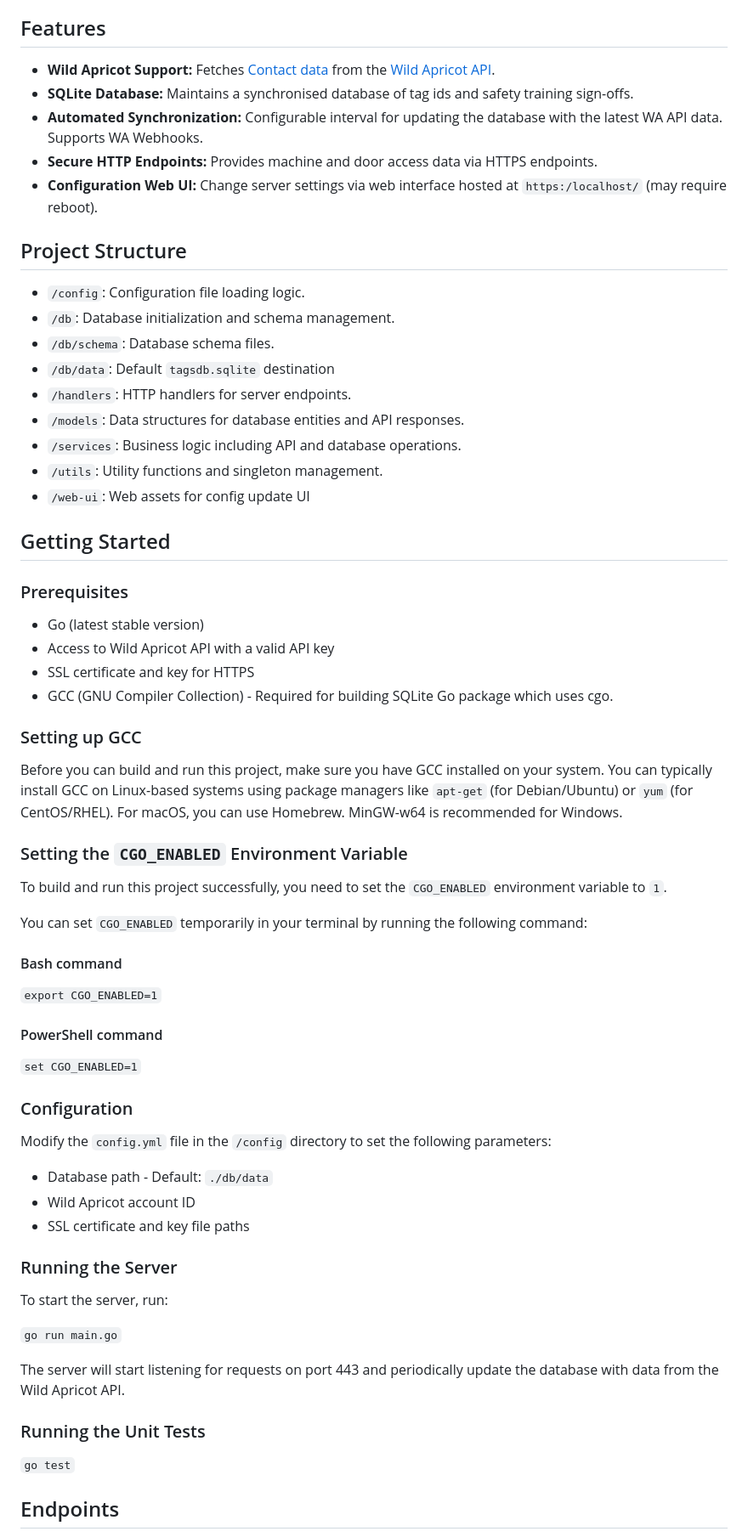
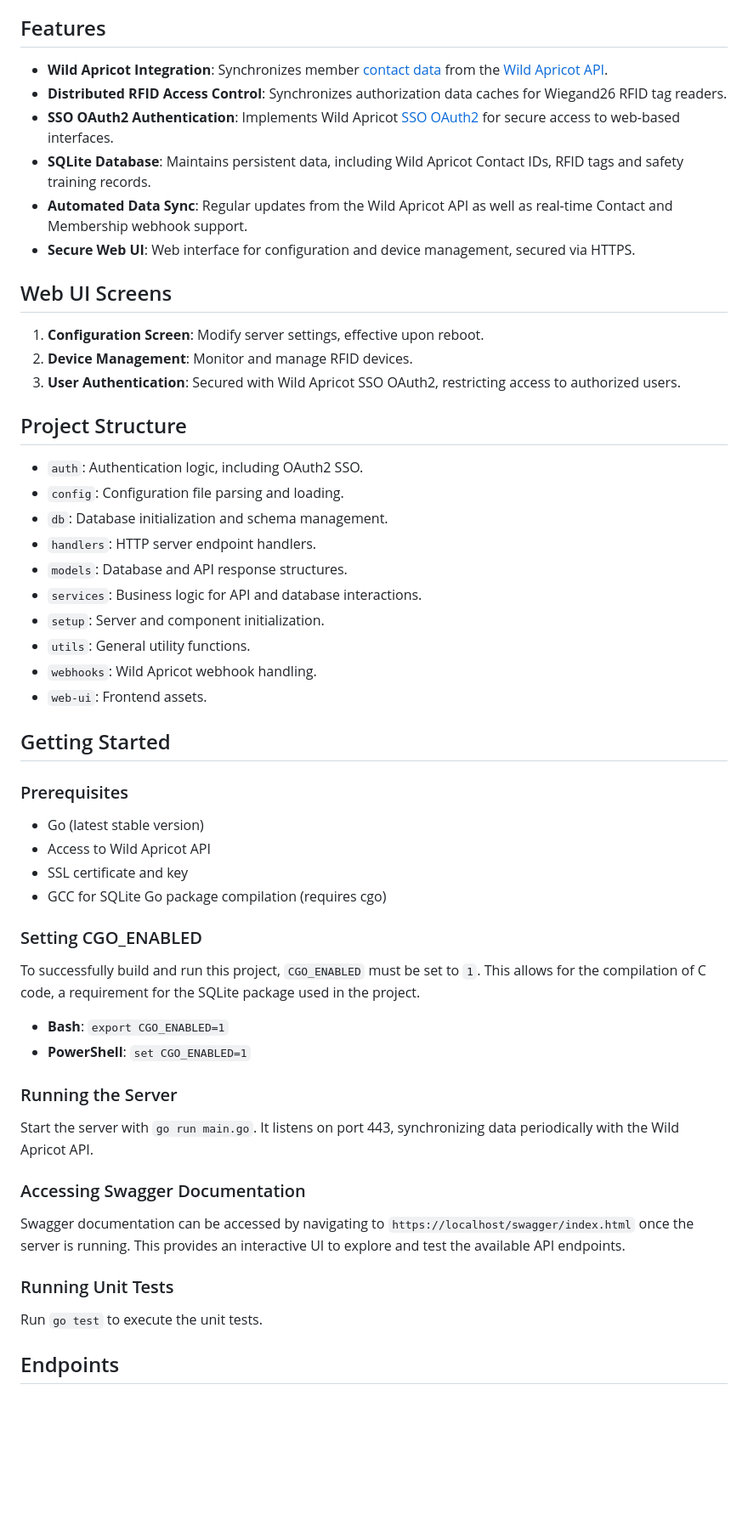
Before and after one commit to hackpgh/DINGUS, a Markdown page: README.md, the part around the change printed below. Shown: that part at 85% size. Drawn GitHub-style; blank space fills up the shorter version.

```diff
--- a/README.md
+++ b/README.md
@@ -21,69 +21,59 @@ This project is an RFID access control system's backend server written in Golang
 
 ## Features
 
--   **Wild Apricot Support:** Fetches [Contact data](https://app.swaggerhub.com/apis-docs/WildApricot/wild-apricot_api_for_non_administrative_access/7.15.0#/Contacts/get_accounts__accountId__contacts) from the [Wild Apricot API](https://gethelp.wildapricot.com/en/articles/182-using-wildapricot-s-api).
--   **SQLite Database:** Maintains a synchronised database of tag ids and safety training sign-offs.
--   **Automated Synchronization:** Configurable interval for updating the database with the latest WA API data. Supports WA Webhooks.
--   **Secure HTTP Endpoints:** Provides machine and door access data via HTTPS endpoints.
--   **Configuration Web UI:** Change server settings via web interface hosted at `https:/localhost/` (may require reboot).
+-   **Wild Apricot Integration**: Synchronizes member [contact data](https://app.swaggerhub.com/apis-docs/WildApricot/wild-apricot_api_for_non_administrative_access/7.15.0#/Contacts/get_accounts__accountId__contacts) from the [Wild Apricot API](https://gethelp.wildapricot.com/en/articles/182-using-wildapricot-s-api).
+-   **Distributed RFID Access Control**: Synchronizes authorization data caches for Wiegand26 RFID tag readers.
+-   **SSO OAuth2 Authentication**: Implements Wild Apricot [SSO OAuth2](https://gethelp.wildapricot.com/en/articles/200-single-sign-on-service-sso#overview) for secure access to web-based interfaces.
+-   **SQLite Database**: Maintains persistent data, including Wild Apricot Contact IDs, RFID tags and safety training records.
+-   **Automated Data Sync**: Regular updates from the Wild Apricot API as well as real-time Contact and Membership webhook support.
+-   **Secure Web UI**: Web interface for configuration and device management, secured via HTTPS.
+
+## Web UI Screens
+
+1.  **Configuration Screen**: Modify server settings, effective upon reboot.
+2.  **Device Management**: Monitor and manage RFID devices.
+3.  **User Authentication**: Secured with Wild Apricot SSO OAuth2, restricting access to authorized users.
 
 ## Project Structure
 
--   `/config`: Configuration file loading logic.
--   `/db`: Database initialization and schema management.
--   `/db/schema`: Database schema files.
--   `/db/data`: Default `tagsdb.sqlite` destination
--   `/handlers`: HTTP handlers for server endpoints.
--   `/models`: Data structures for database entities and API responses.
--   `/services`: Business logic including API and database operations.
--   `/utils`: Utility functions and singleton management.
--   `/web-ui`: Web assets for config update UI
+-   `auth`: Authentication logic, including OAuth2 SSO.
+-   `config`: Configuration file parsing and loading.
+-   `db`: Database initialization and schema management.
+-   `handlers`: HTTP server endpoint handlers.
+-   `models`: Database and API response structures.
+-   `services`: Business logic for API and database interactions.
+-   `setup`: Server and component initialization.
+-   `utils`: General utility functions.
+-   `webhooks`: Wild Apricot webhook handling.
+-   `web-ui`: Frontend assets.
 
 ## Getting Started
 
 ### Prerequisites
 
 -   Go (latest stable version)
--   Access to Wild Apricot API with a valid API key
--   SSL certificate and key for HTTPS
--   GCC (GNU Compiler Collection) - Required for building SQLite Go package which uses cgo.
+-   Access to Wild Apricot API
+-   SSL certificate and key
+-   GCC for SQLite Go package compilation (requires cgo)
 
-### Setting up GCC
+### Setting CGO_ENABLED
 
-Before you can build and run this project, make sure you have GCC installed on your system. You can typically install GCC on Linux-based systems using package managers like `apt-get` (for Debian/Ubuntu) or `yum` (for CentOS/RHEL). For macOS, you can use Homebrew. MinGW-w64 is recommended for Windows.
+To successfully build and run this project, `CGO_ENABLED` must be set to `1`. This allows for the compilation of C code, a requirement for the SQLite package used in the project.
 
-### Setting the `CGO_ENABLED` Environment Variable
-
-To build and run this project successfully, you need to set the `CGO_ENABLED` environment variable to `1`.
-
-You can set `CGO_ENABLED` temporarily in your terminal by running the following command:
-#### Bash command
-
-`export CGO_ENABLED=1`
-
-#### PowerShell command
-
-`set CGO_ENABLED=1`
-
-### Configuration
-
-Modify the `config.yml` file in the `/config` directory to set the following parameters:
-
--   Database path - Default: `./db/data`
--   Wild Apricot account ID
--   SSL certificate and key file paths
+-   **Bash**: `export CGO_ENABLED=1`
+-   **PowerShell**: `set CGO_ENABLED=1`
 
 ### Running the Server
 
-To start the server, run:
+Start the server with `go run main.go`. It listens on port 443, synchronizing data periodically with the Wild Apricot API.
 
-`go run main.go`
+### Accessing Swagger Documentation
 
-The server will start listening for requests on port 443 and periodically update the database with data from the Wild Apricot API.
+Swagger documentation can be accessed by navigating to `https://localhost/swagger/index.html` once the server is running. This provides an interactive UI to explore and test the available API endpoints.
 
-### Running the Unit Tests
+### Running Unit Tests
 
-`go test`
+Run `go test` to execute the unit tests.
 
 ## Endpoints
 
```
Also changed, not shown: other parts of README.md (+1 -1 lines).
